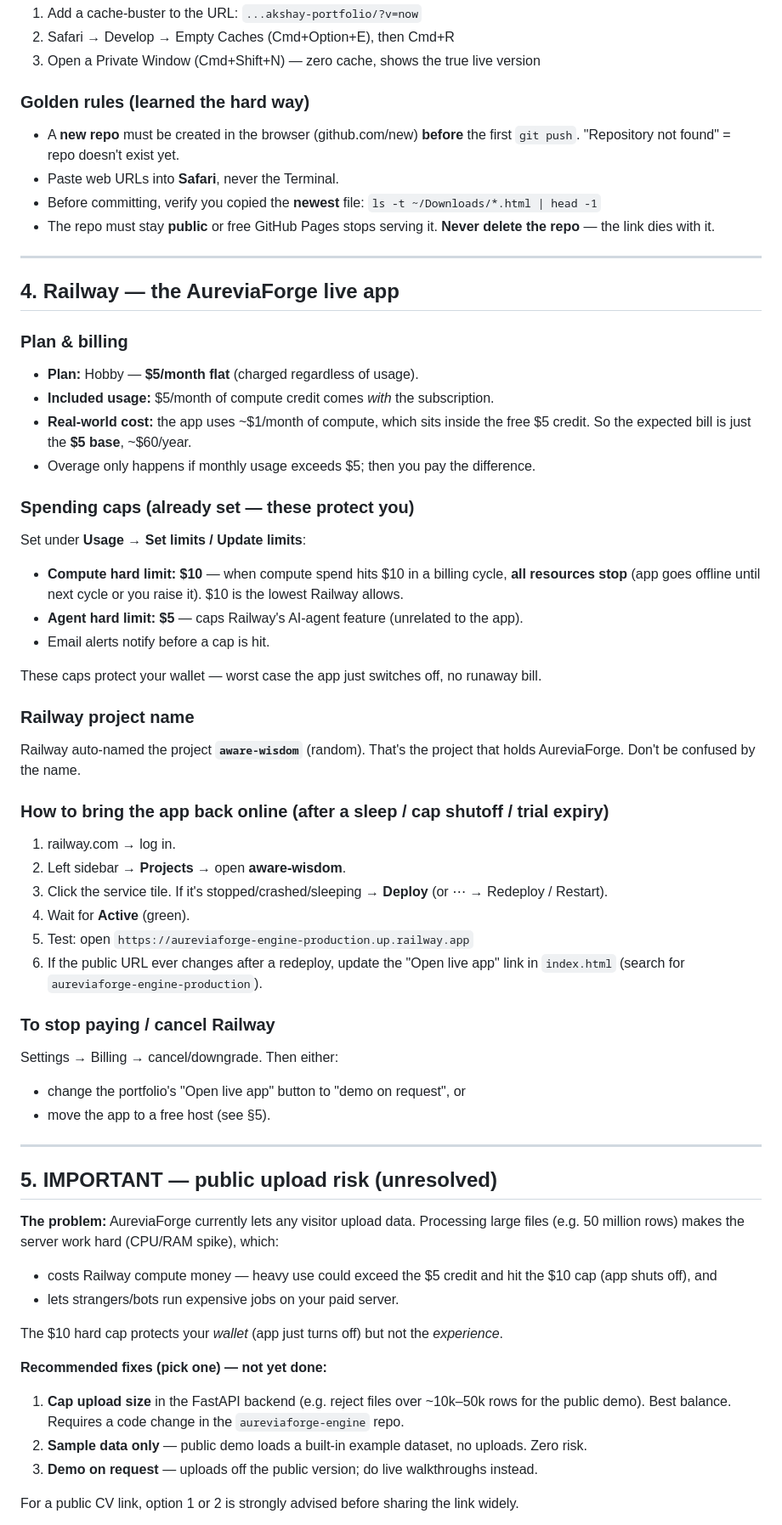
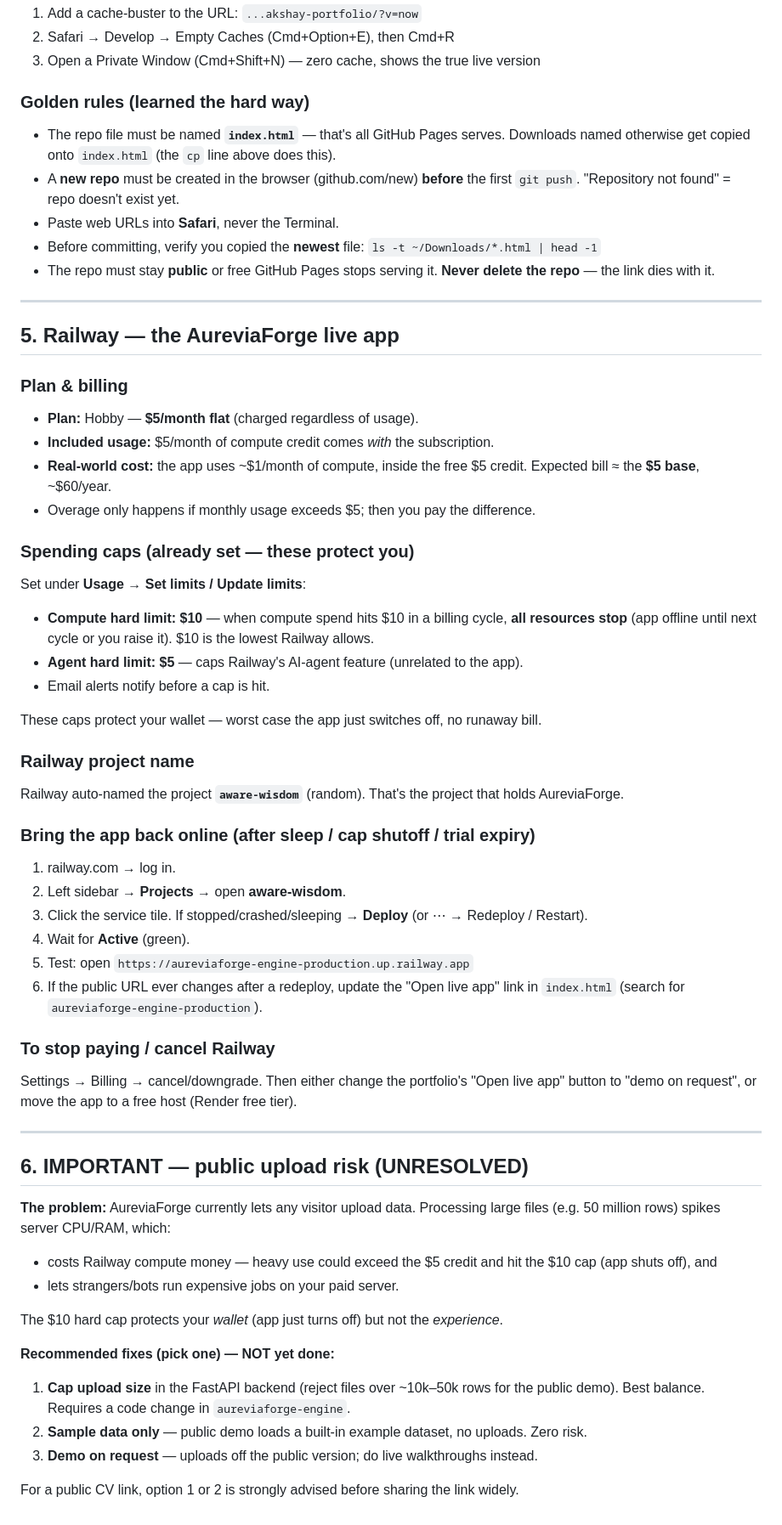
Before and after one commit to akshay-rajagopal-7/akshay-portfolio, a Markdown page: DOCS.md, the part around one of its changes. Shown at 85% size. Drawn GitHub-style.

```diff
--- a/DOCS.md
+++ b/DOCS.md
@@ -71,6 +83,7 @@ It's almost always **browser cache**, not the site. Fixes in order:
 3. Open a Private Window (Cmd+Shift+N) — zero cache, shows the true live version
 
 ### Golden rules (learned the hard way)
+- The repo file must be named **`index.html`** — that's all GitHub Pages serves. Downloads named otherwise get copied onto `index.html` (the `cp` line above does this).
 - A **new repo** must be created in the browser (github.com/new) **before** the first `git push`. "Repository not found" = repo doesn't exist yet.
 - Paste web URLs into **Safari**, never the Terminal.
 - Before committing, verify you copied the **newest** file: `ls -t ~/Downloads/*.html | head -1`
@@ -78,50 +91,48 @@ It's almost always **browser cache**, not the site. Fixes in order:
 
 ---
 
-## 4. Railway — the AureviaForge live app
+## 5. Railway — the AureviaForge live app
 
 ### Plan & billing
 - **Plan:** Hobby — **$5/month flat** (charged regardless of usage).
 - **Included usage:** $5/month of compute credit comes _with_ the subscription.
-- **Real-world cost:** the app uses ~$1/month of compute, which sits inside the free $5 credit. So the expected bill is just the **$5 base**, ~$60/year.
+- **Real-world cost:** the app uses ~$1/month of compute, inside the free $5 credit. Expected bill ≈ the **$5 base**, ~$60/year.
 - Overage only happens if monthly usage exceeds $5; then you pay the difference.
 
 ### Spending caps (already set — these protect you)
 Set under **Usage → Set limits / Update limits**:
-- **Compute hard limit: $10** — when compute spend hits $10 in a billing cycle, **all resources stop** (app goes offline until next cycle or you raise it). $10 is the lowest Railway allows.
+- **Compute hard limit: $10** — when compute spend hits $10 in a billing cycle, **all resources stop** (app offline until next cycle or you raise it). $10 is the lowest Railway allows.
 - **Agent hard limit: $5** — caps Railway's AI-agent feature (unrelated to the app).
 - Email alerts notify before a cap is hit.
 
 These caps protect your wallet — worst case the app just switches off, no runaway bill.
 
 ### Railway project name
-Railway auto-named the project **`aware-wisdom`** (random). That's the project that holds AureviaForge. Don't be confused by the name.
+Railway auto-named the project **`aware-wisdom`** (random). That's the project that holds AureviaForge.
 
-### How to bring the app back online (after a sleep / cap shutoff / trial expiry)
+### Bring the app back online (after sleep / cap shutoff / trial expiry)
 1. railway.com → log in.
 2. Left sidebar → **Projects** → open **aware-wisdom**.
-3. Click the service tile. If it's stopped/crashed/sleeping → **Deploy** (or ⋯ → Redeploy / Restart).
+3. Click the service tile. If stopped/crashed/sleeping → **Deploy** (or ⋯ → Redeploy / Restart).
 4. Wait for **Active** (green).
 5. Test: open `https://aureviaforge-engine-production.up.railway.app`
 6. If the public URL ever changes after a redeploy, update the "Open live app" link in `index.html` (search for `aureviaforge-engine-production`).
 
 ### To stop paying / cancel Railway
-Settings → Billing → cancel/downgrade. Then either:
-- change the portfolio's "Open live app" button to "demo on request", or
-- move the app to a free host (see §5).
+Settings → Billing → cancel/downgrade. Then either change the portfolio's "Open live app" button to "demo on request", or move the app to a free host (Render free tier).
 
 ---
 
-## 5. IMPORTANT — public upload risk (unresolved)
+## 6. IMPORTANT — public upload risk (UNRESOLVED)
 
-**The problem:** AureviaForge currently lets any visitor upload data. Processing large files (e.g. 50 million rows) makes the server work hard (CPU/RAM spike), which:
+**The problem:** AureviaForge currently lets any visitor upload data. Processing large files (e.g. 50 million rows) spikes server CPU/RAM, which:
 - costs Railway compute money — heavy use could exceed the $5 credit and hit the $10 cap (app shuts off), and
 - lets strangers/bots run expensive jobs on your paid server.
 
 The $10 hard cap protects your _wallet_ (app just turns off) but not the _experience_.
 
-**Recommended fixes (pick one) — not yet done:**
-1. **Cap upload size** in the FastAPI backend (e.g. reject files over ~10k–50k rows for the public demo). Best balance. Requires a code change in the `aureviaforge-engine` repo.
+**Recommended fixes (pick one) — NOT yet done:**
+1. **Cap upload size** in the FastAPI backend (reject files over ~10k–50k rows for the public demo). Best balance. Requires a code change in `aureviaforge-engine`.
 2. **Sample data only** — public demo loads a built-in example dataset, no uploads. Zero risk.
 3. **Demo on request** — uploads off the public version; do live walkthroughs instead.
 
```
Also changed, not shown: other parts of DOCS.md (+29 -17 lines).
